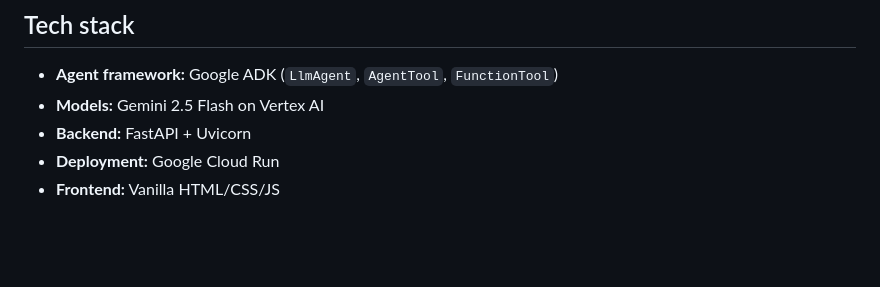
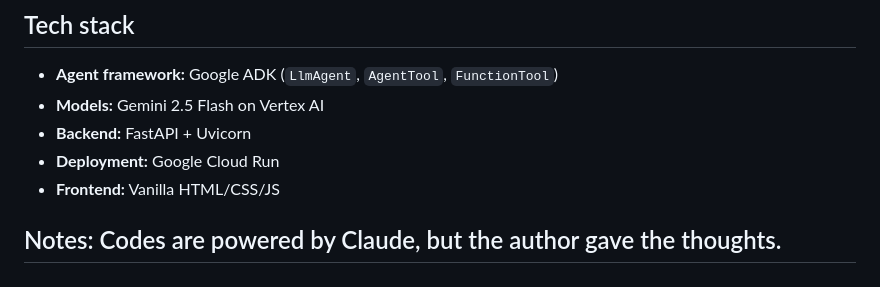
Before and after one commit to JinxuanLyu/InboxIQ, a Markdown page: README.md, the part around the change. GitHub-like rendering; blank space fills up the shorter version.

```diff
--- a/README.md
+++ b/README.md
@@ -172,3 +172,5 @@ email-agent-adk-final/
 - **Backend:** FastAPI + Uvicorn
 - **Deployment:** Google Cloud Run
 - **Frontend:** Vanilla HTML/CSS/JS
+
+## Notes: Codes are powered by Claude, but the author gave the thoughts.
```
